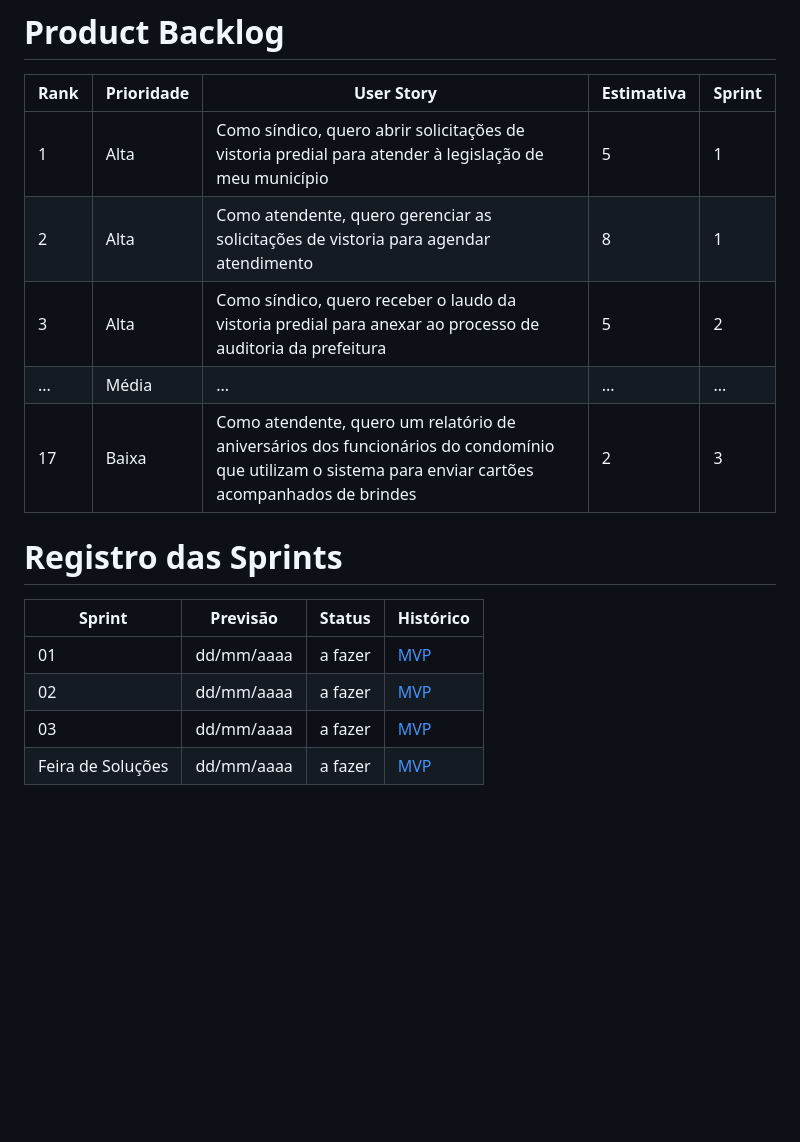
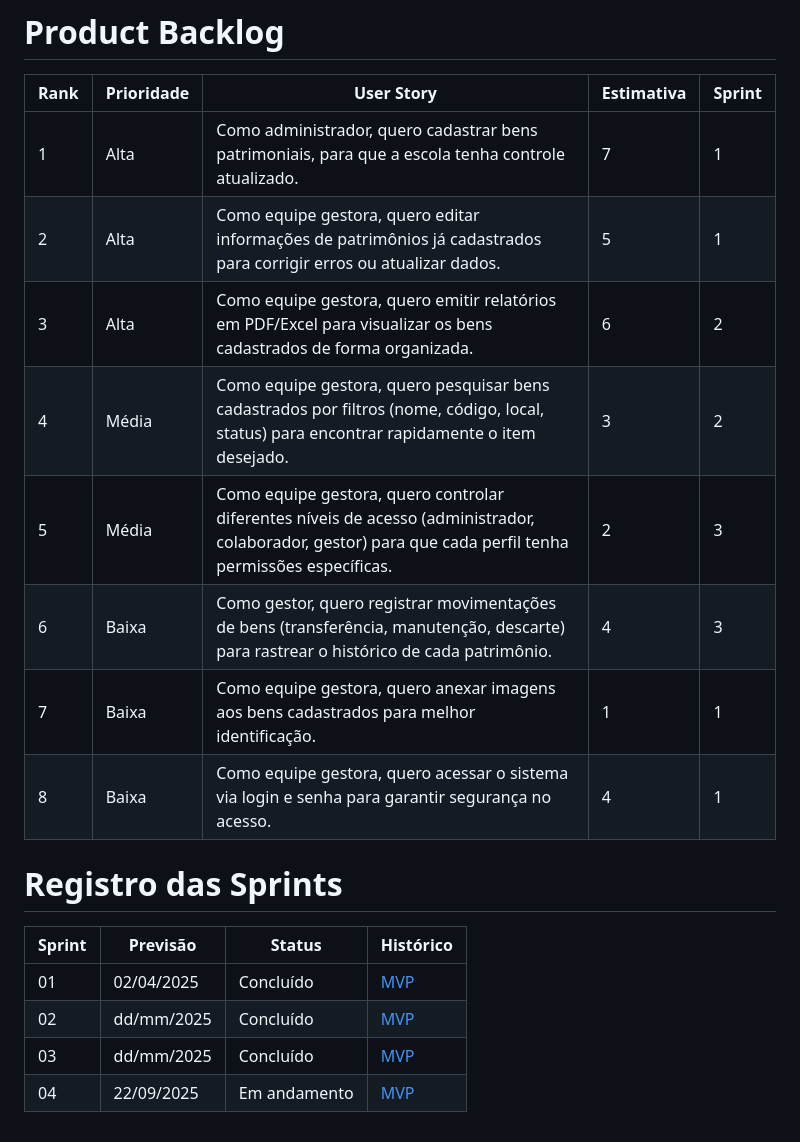
Before and after one commit to VictorDnzb/CASP, a Markdown page: README.md, the part around one of its changes. Rendered like a GitHub page; blank space fills up the shorter version.

```diff
--- a/README.md
+++ b/README.md
@@ -52,11 +45,14 @@ Este projeto tem como objetivo ajudar e facilitar na utilização da plataforma
 
 | Rank | Prioridade | User Story                                                                                                                                              | Estimativa | Sprint |
 |------|------------|---------------------------------------------------------------------------------------------------------------------------------------------------------|------------|--------|
-| 1    | Alta       | Como síndico, quero abrir solicitações de vistoria predial para atender à legislação de meu município                                                    | 5          | 1      |
-| 2    | Alta       | Como atendente, quero gerenciar as solicitações de vistoria para agendar atendimento                                                                    | 8          | 1      |
-| 3    | Alta       | Como síndico, quero receber o laudo da vistoria predial para anexar ao processo de auditoria da prefeitura                                               | 5          | 2      |
-| ...  | Média      | ...                                                                                                                                                     | ...        | ...    |
-| 17   | Baixa      | Como atendente, quero um relatório de aniversários dos funcionários do condomínio que utilizam o sistema para enviar cartões acompanhados de brindes     | 2          | 3      |
+| 1    | Alta       | Como administrador, quero cadastrar bens patrimoniais, para que a escola tenha controle atualizado.                                                      | 7          | 1      |
+| 2    | Alta       | Como equipe gestora, quero editar informações de patrimônios já cadastrados para corrigir erros ou atualizar dados.                                      | 5          | 1      |
+| 3    | Alta       | Como equipe gestora, quero emitir relatórios em PDF/Excel para visualizar os bens cadastrados de forma organizada.                                       | 6          | 2      |
+| 4    | Média      | Como equipe gestora, quero pesquisar bens cadastrados por filtros (nome, código, local, status) para encontrar rapidamente o item desejado.              | 3          | 2      |
+| 5    | Média      | Como equipe gestora, quero controlar diferentes níveis de acesso (administrador, colaborador, gestor) para que cada perfil tenha permissões específicas. | 2          | 3      |
+| 6    | Baixa      | Como gestor, quero registrar movimentações de bens (transferência, manutenção, descarte) para rastrear o histórico de cada patrimônio.                   | 4          | 3      |
+| 7    | Baixa      | Como equipe gestora, quero anexar imagens aos bens cadastrados para melhor identificação.                                                                | 1          | 1      |
+| 8    | Baixa      | Como equipe gestora, quero acessar o sistema via login e senha para garantir segurança no acesso.                                                        | 4          | 1      |
 
 
 
@@ -67,7 +63,7 @@ Este projeto tem como objetivo ajudar e facilitar na utilização da plataforma
 
 | Sprint            | Previsão   | Status   | Histórico |
 |-------------------|------------|----------|-----------|
-| 01                | dd/mm/aaaa | a fazer  | [MVP](MVP/sp1.md)  |
-| 02                | dd/mm/aaaa | a fazer  | [MVP](MVP/sp2.md)  |
-| 03                | dd/mm/aaaa | a fazer  | [MVP](MVP/sp3.md)  |
-| Feira de Soluções | dd/mm/aaaa | a fazer  | [MVP](#)  |
+| 01                | 02/04/2025 | Concluído| [MVP](MVP/sp1.md)  |
+| 02                | dd/mm/2025 | Concluído| [MVP](MVP/sp2.md)  |
+| 03                | dd/mm/2025 | Concluído| [MVP](MVP/sp3.md)  |
+| 04                | 22/09/2025 | Em andamento | [MVP](MVP./sp4.md)  |
```
Also changed, not shown: other parts of README.md (+22 -29 lines).
